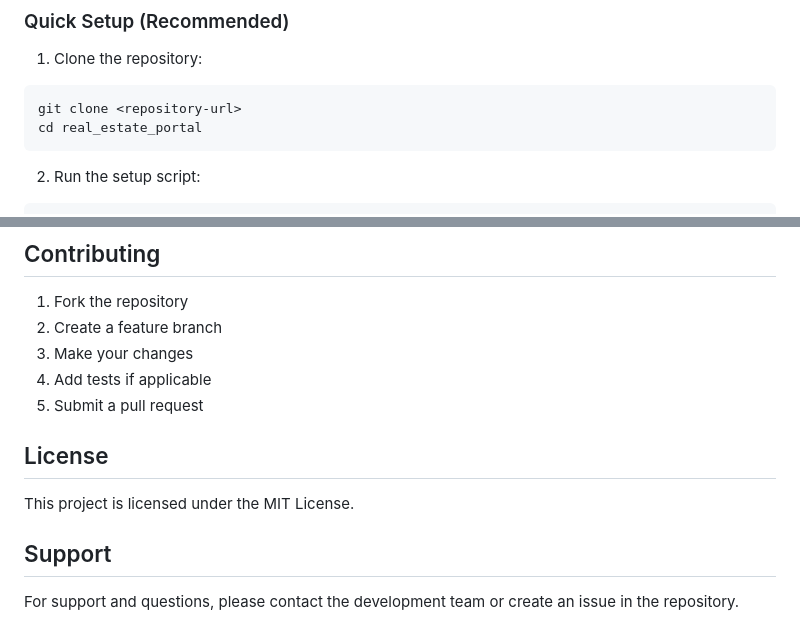
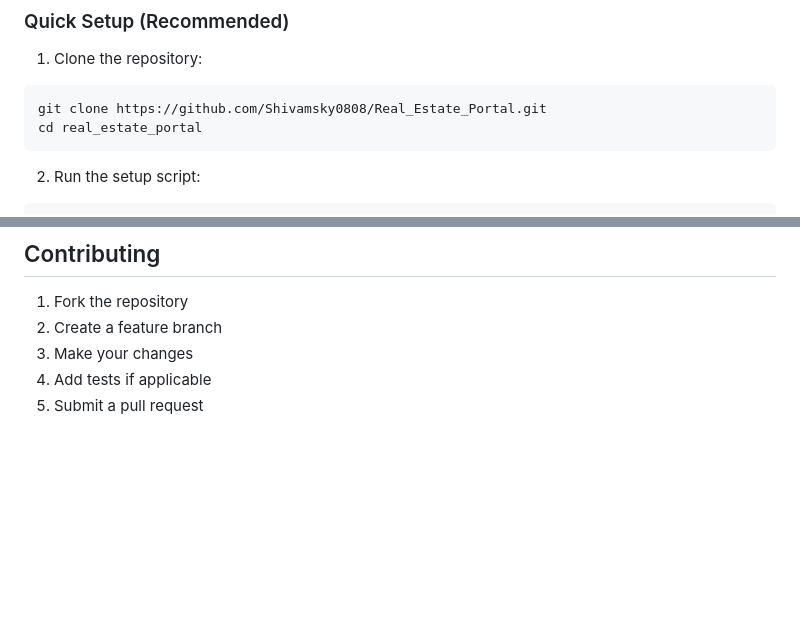
Before and after one commit to Shivamsky0808/Real_Estate_Portal, a Markdown page: README.md, 2 parts joined by grey strips. GitHub-like rendering; blank space fills up the shorter version.

````diff
--- a/README.md
+++ b/README.md
@@ -31,7 +31,7 @@ A comprehensive real estate platform built with Django backend, jQuery/Dojo fron
 
 1. Clone the repository:
 ```bash
-git clone <repository-url>
+git clone https://github.com/Shivamsky0808/Real_Estate_Portal.git
 cd real_estate_portal
 ```
 
@@ -357,11 +357,3 @@ lsof -ti:8000 | xargs kill -9
 3. Make your changes
 4. Add tests if applicable
 5. Submit a pull request
-
-## License
-
-This project is licensed under the MIT License.
-
-## Support
-
-For support and questions, please contact the development team or create an issue in the repository.
````
